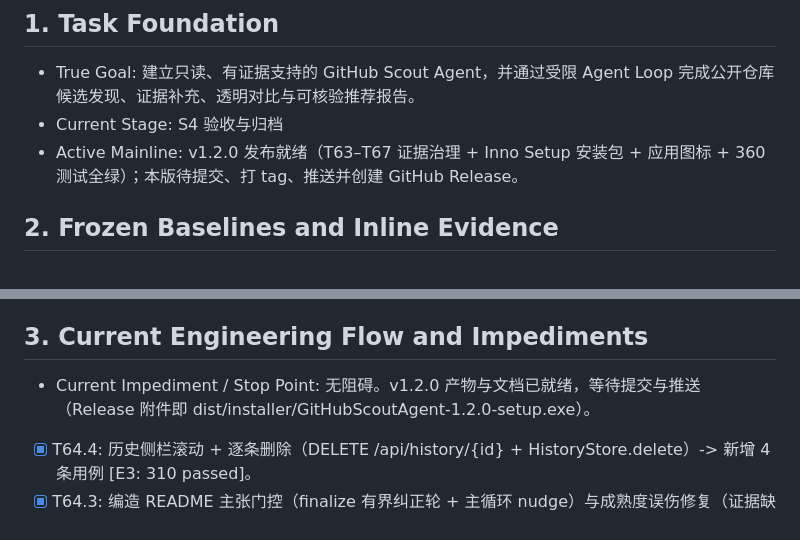
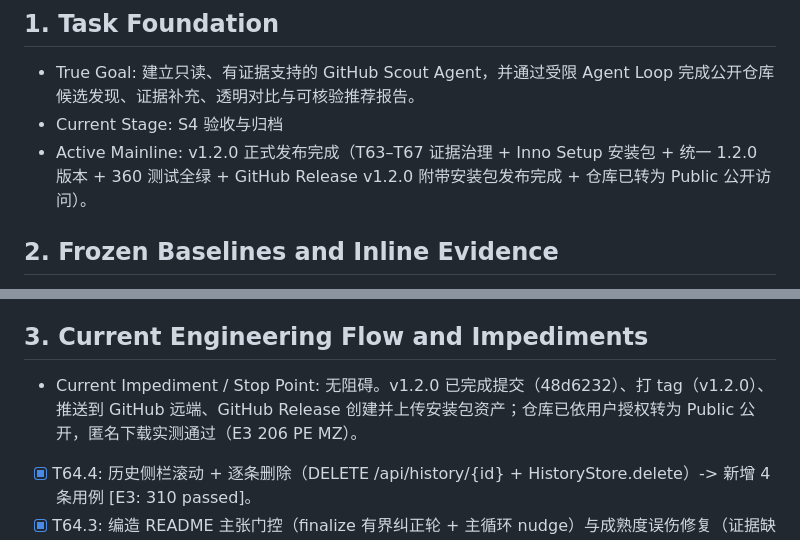
Before and after one commit to opheliafarrant/github-scout-agent, a Markdown page: TASK_STATE.md, 2 parts joined by grey strips. GitHub-like rendering.

Commit message:
docs: record v1.2.0 public release completion in TASK_STATE

```diff
--- a/TASK_STATE.md
+++ b/TASK_STATE.md
@@ -3,7 +3,7 @@
 ## 1. Task Foundation
 - True Goal: 建立只读、有证据支持的 GitHub Scout Agent，并通过受限 Agent Loop 完成公开仓库候选发现、证据补充、透明对比与可核验推荐报告。
 - Current Stage: S4 验收与归档
-- Active Mainline: v1.2.0 发布就绪（T63–T67 证据治理 + Inno Setup 安装包 + 应用图标 + 360 测试全绿）；本版待提交、打 tag、推送并创建 GitHub Release。
+- Active Mainline: v1.2.0 正式发布完成（T63–T67 证据治理 + Inno Setup 安装包 + 统一 1.2.0 版本 + 360 测试全绿 + GitHub Release v1.2.0 附带安装包发布完成 + 仓库已转为 Public 公开访问）。
 
 ## 2. Frozen Baselines and Inline Evidence
 - F1 Fact Baseline (客观状态与实测结论):
@@ -40,7 +40,7 @@
   - F3-Master-Dev: `master` 分支头，承载后发布阶段维保提交与功能强化（T54-T67）。
 
 ## 3. Current Engineering Flow and Impediments
-- Current Impediment / Stop Point: 无阻碍。v1.2.0 产物与文档已就绪，等待提交与推送（Release 附件即 dist/installer/GitHubScoutAgent-1.2.0-setup.exe）。
+- Current Impediment / Stop Point: 无阻碍。v1.2.0 已完成提交（48d6232）、打 tag（v1.2.0）、推送到 GitHub 远端、GitHub Release 创建并上传安装包资产；仓库已依用户授权转为 Public 公开，匿名下载实测通过（E3 206 PE MZ）。
 - [x] T64.4: 历史侧栏滚动 + 逐条删除（DELETE /api/history/{id} + HistoryStore.delete）-> 新增 4 条用例 [E3: 310 passed]。
 - [x] T64.3: 编造 README 主张门控（finalize 有界纠正轮 + 主循环 nudge）与成熟度误伤修复（证据缺口区段/显式不成熟措辞豁免）-> 新增 3 条回归用例 [E3: 306 passed]。
 - [x] T64.1: 样本实测暴露的两项 P0 修复（品牌名归属假阳性、中文选型任务免 README 早收尾）-> 新增 2 条回归用例 [E3: 279 passed]。
```
